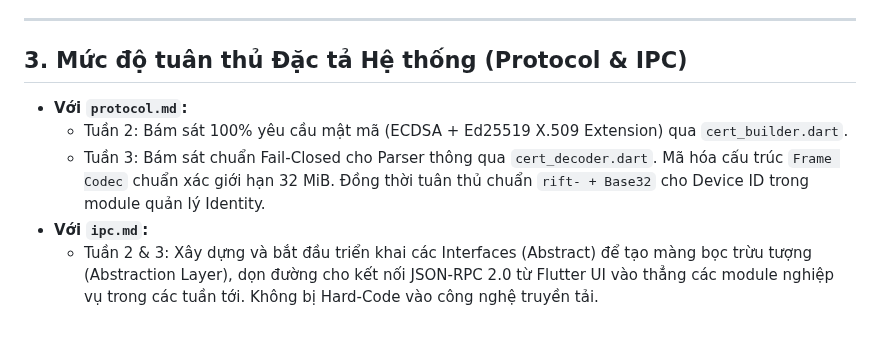
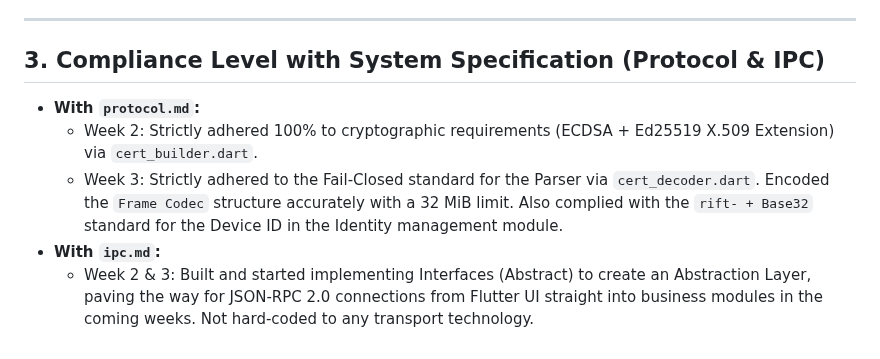
Before and after one commit to biennvops/rift-mono, a Markdown page: daemon-dart/README.md, the part around one of its changes. Drawn GitHub-style.

Commit message:
docs(daemon-dart): translate README and SPIKE_REPORT to English for week 3

```diff
--- a/daemon-dart/README.md
+++ b/daemon-dart/README.md
@@ -61,9 +61,9 @@ Lệnh này sẽ tạo ra một file `demo.pem` ngay tại thư mục gốc. B
 
 ---
 
-## 3. Mức độ tuân thủ Đặc tả Hệ thống (Protocol & IPC)
-- **Với `protocol.md`:**
-  - Tuần 2: Bám sát 100% yêu cầu mật mã (ECDSA + Ed25519 X.509 Extension) qua `cert_builder.dart`.
-  - Tuần 3: Bám sát chuẩn Fail-Closed cho Parser thông qua `cert_decoder.dart`. Mã hóa cấu trúc `Frame Codec` chuẩn xác giới hạn 32 MiB. Đồng thời tuân thủ chuẩn `rift- + Base32` cho Device ID trong module quản lý Identity.
-- **Với `ipc.md`:**
-  - Tuần 2 & 3: Xây dựng và bắt đầu triển khai các Interfaces (Abstract) để tạo màng bọc trừu tượng (Abstraction Layer), dọn đường cho kết nối JSON-RPC 2.0 từ Flutter UI vào thẳng các module nghiệp vụ trong các tuần tới. Không bị Hard-Code vào công nghệ truyền tải.
+## 3. Compliance Level with System Specification (Protocol & IPC)
+- **With `protocol.md`:**
+  - Week 2: Strictly adhered 100% to cryptographic requirements (ECDSA + Ed25519 X.509 Extension) via `cert_builder.dart`.
+  - Week 3: Strictly adhered to the Fail-Closed standard for the Parser via `cert_decoder.dart`. Encoded the `Frame Codec` structure accurately with a 32 MiB limit. Also complied with the `rift- + Base32` standard for the Device ID in the Identity management module.
+- **With `ipc.md`:**
+  - Week 2 & 3: Built and started implementing Interfaces (Abstract) to create an Abstraction Layer, paving the way for JSON-RPC 2.0 connections from Flutter UI straight into business modules in the coming weeks. Not hard-coded to any transport technology.
```
Also changed, not shown: other parts of daemon-dart/README.md (+33 -33 lines), daemon-dart/SPIKE_REPORT.md (+52 -52 lines).
